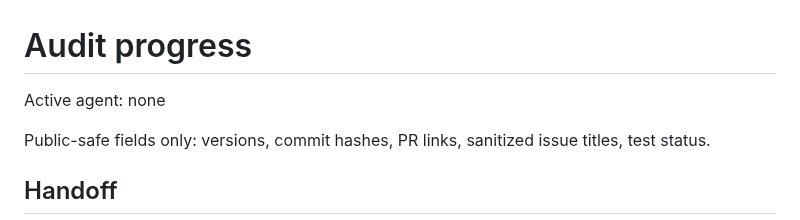
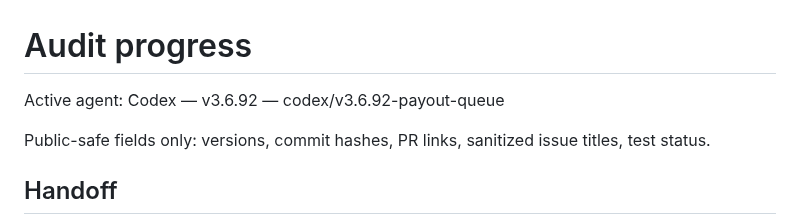
Before and after one commit to load66/bonus-tracker, a Markdown page: docs/AUDIT_PROGRESS.md, the part around the change. Rendered like a GitHub page.

Commit message:
Claim canonical payout queue correction

```diff
--- a/docs/AUDIT_PROGRESS.md
+++ b/docs/AUDIT_PROGRESS.md
@@ -1,6 +1,6 @@
 # Audit progress
 
-Active agent: none
+Active agent: Codex — v3.6.92 — codex/v3.6.92-payout-queue
 
 Public-safe fields only: versions, commit hashes, PR links, sanitized issue titles, test status.
 
```
